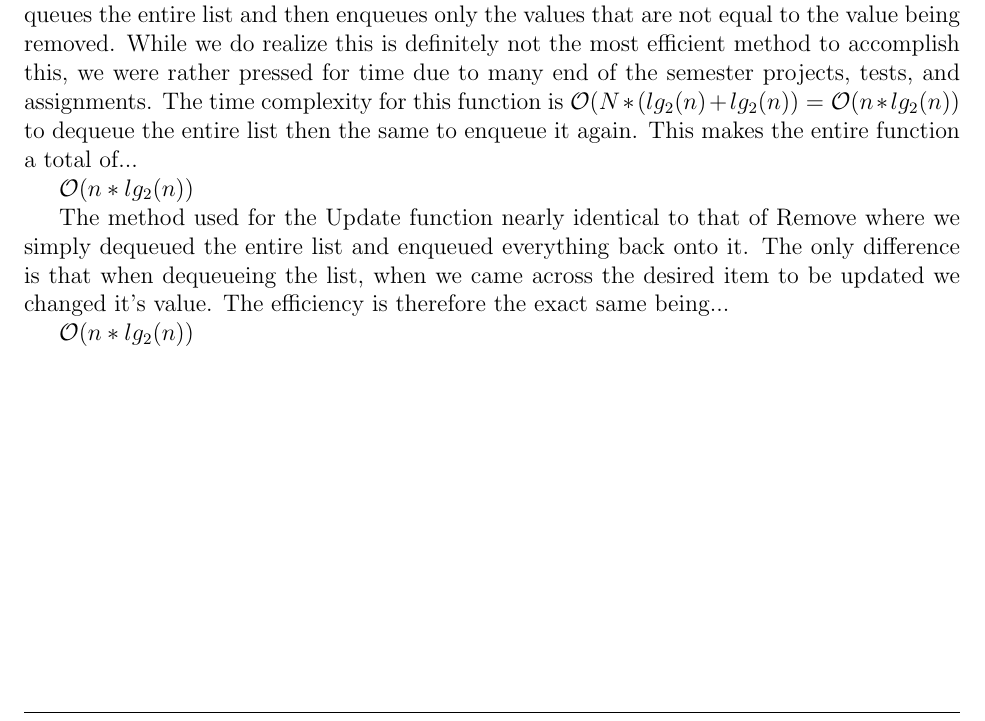
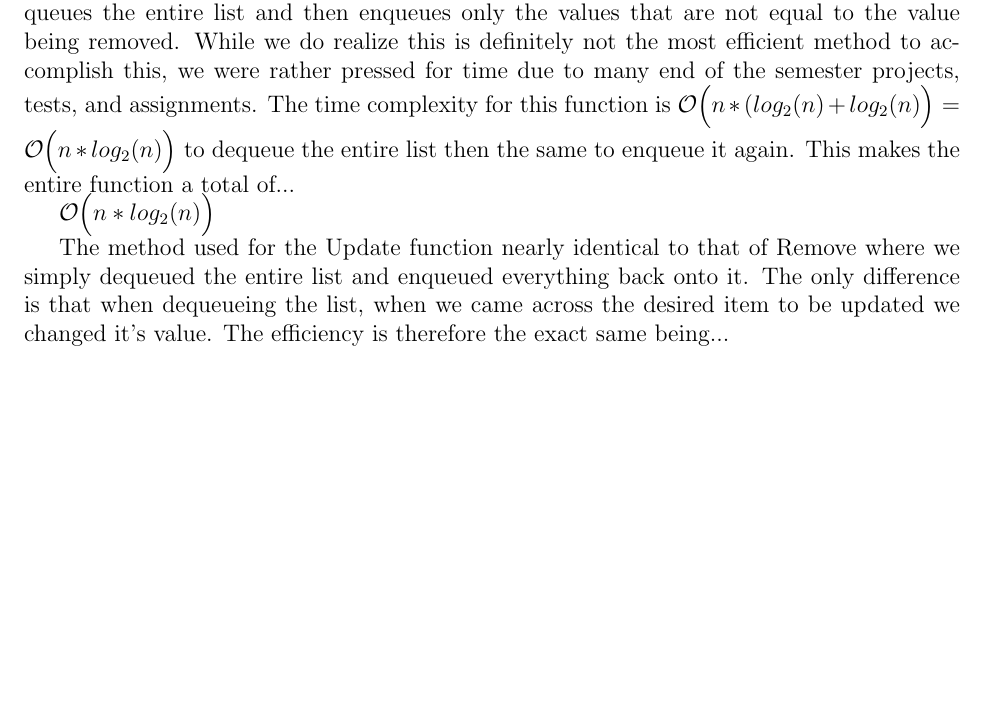
Before and after one commit to reticenti/CS-302-Project-1, a LaTeX problem sheet (assignment5/documentation.tex): part of page 22 of 22, cut so that both start at the same text, the shorter picture padded with empty space. Compiled offline with pdfLaTeX.

Commit message:
added more pretty math symbols

```diff
--- a/assignment5/documentation.tex
+++ b/assignment5/documentation.tex
@@ -1363,15 +1363,16 @@ the report for the assignment and wrote the documentation for the functions that
 The way the Remove function was implemented for the U\_PQType is that it actually dequeues the entire list and then
 enqueues only the values that are not equal to the value being removed.  While we do realize this is definitely not the
 most efficient method to accomplish this, we were rather pressed for time due to many end of the semester projects,
-tests, and assignments.  The time complexity for this function is $\mathcal{O}(N*(lg_2(n)+lg_2(n))=\mathcal{O}(n*lg_2(n))$ to dequeue the entire
-list then the same to enqueue it again. This makes the entire function a total of...
+tests, and assignments.  The time complexity for this function is
+$\mathcal{O}\Big(n*(log_2(n)+log_2(n)\Big)=\mathcal{O}\Big(n*log_2(n)\Big)$ to dequeue the entire list then the same to
+enqueue it again. This makes the entire function a total of...
 
-$\mathcal{O}(n*lg_2(n))$
+$\mathcal{O}\Big(n*log_2(n)\Big)$
 
 The method used for the Update function nearly identical to that of Remove where we simply dequeued the entire list and
 enqueued everything back onto it.  The only difference is that when dequeueing the list, when we came across the desired
 item to be updated we changed it's value.  The efficiency is therefore the exact same being...
 
-$\mathcal{O}(n*lg_2(n))$
+$\mathcal{O}\Big(n*log_2(n)\Big)$
 
 \end{document}
```
Also changed, not shown: assignment5/documentation.pdf.
